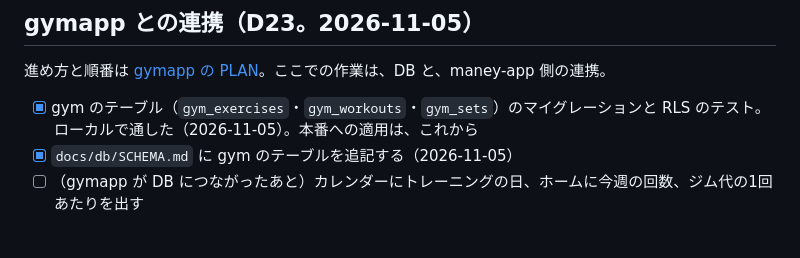
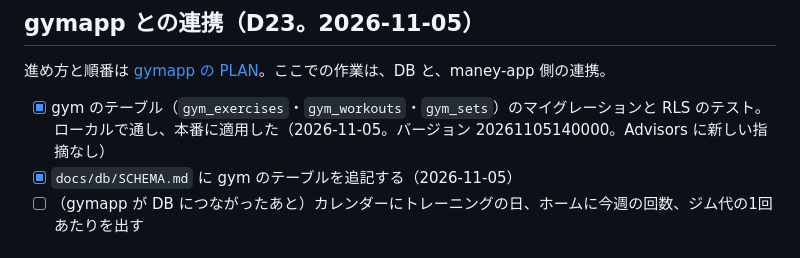
Before and after one commit to Keitaro0510/maney-app, a Markdown page: docs/ROADMAP.md, the part around the change. Rendered like a GitHub page.

```diff
--- a/docs/ROADMAP.md
+++ b/docs/ROADMAP.md
@@ -144,7 +144,7 @@ DB整備の方針は [PLAN.md](../archive/db-review/PLAN.md) で決め、2026-10
 
 進め方と順番は [gymapp の PLAN](https://github.com/Keitaro0510/gymapp/blob/main/docs/PLAN.md)。ここでの作業は、DB と、maney-app 側の連携。
 
-- [x] gym のテーブル（`gym_exercises`・`gym_workouts`・`gym_sets`）のマイグレーションと RLS のテスト。ローカルで通した（2026-11-05）。本番への適用は、これから
+- [x] gym のテーブル（`gym_exercises`・`gym_workouts`・`gym_sets`）のマイグレーションと RLS のテスト。ローカルで通し、本番に適用した（2026-11-05。バージョン 20261105140000。Advisors に新しい指摘なし）
 - [x] `docs/db/SCHEMA.md` に gym のテーブルを追記する（2026-11-05）
 - [ ] （gymapp が DB につながったあと）カレンダーにトレーニングの日、ホームに今週の回数、ジム代の1回あたりを出す
 
```
Also changed, not shown: docs/DECISIONS.md (+1 -1 lines).
